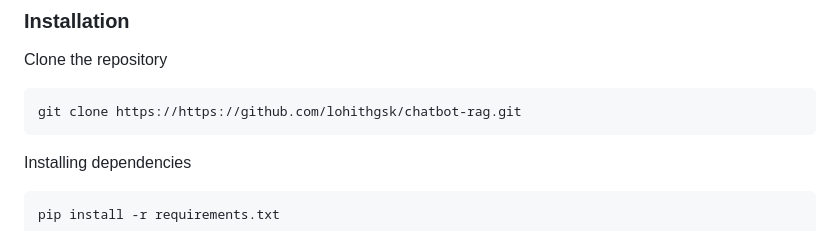
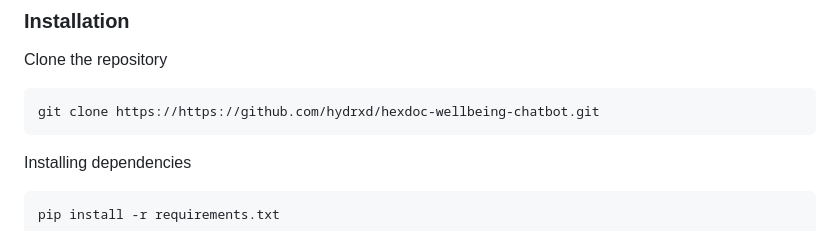
Before and after one commit to hydrxd/hexdoc-wellbeing-chatbot, a Markdown page: README.md, the part around the change. GitHub-like rendering.

````diff
--- a/README.md
+++ b/README.md
@@ -37,7 +37,7 @@ cd hexdoc
 ### Installation
 Clone the repository
 ```
-git clone https://https://github.com/lohithgsk/chatbot-rag.git
+git clone https://https://github.com/hydrxd/hexdoc-wellbeing-chatbot.git
 ```
 Installing dependencies
 ```
````
